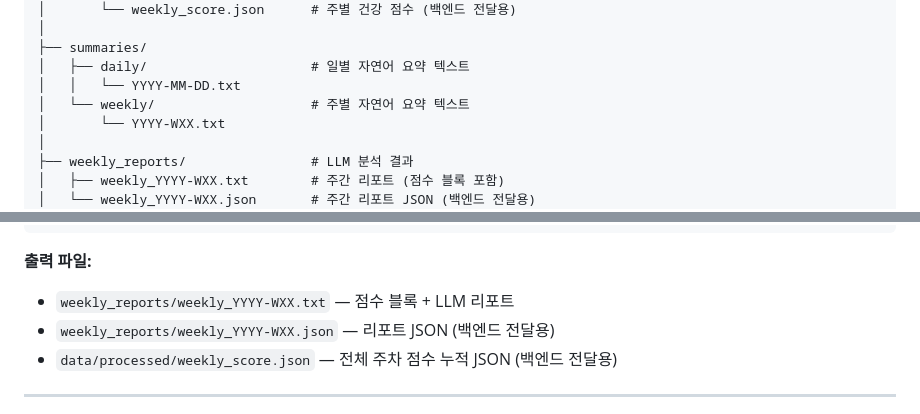
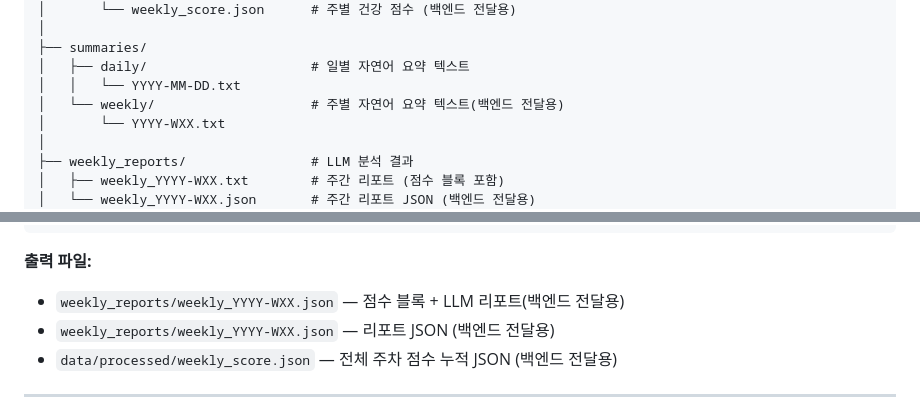
Before and after one commit to Memory-Seed/MemorySeed_project, a Markdown page: AI/pipeline.md, 2 parts joined by grey strips. Drawn GitHub-style.

````diff
--- a/AI/Readme.md
+++ b/AI/pipeline.md
@@ -26,7 +26,7 @@ CD_HARU/
 ├── summaries/
 │   ├── daily/                     # 일별 자연어 요약 텍스트
 │   │   └── YYYY-MM-DD.txt
-│   └── weekly/                    # 주별 자연어 요약 텍스트
+│   └── weekly/                    # 주별 자연어 요약 텍스트(백엔드 전달용)
 │       └── YYYY-WXX.txt
 │
 ├── weekly_reports/                # LLM 분석 결과
@@ -79,7 +79,7 @@ python run_llm_analysis_with_score.py --all-weeks
 ```
 
 **출력 파일:**
-- `weekly_reports/weekly_YYYY-WXX.txt` — 점수 블록 + LLM 리포트
+- `weekly_reports/weekly_YYYY-WXX.json` — 점수 블록 + LLM 리포트(백엔드 전달용)
 - `weekly_reports/weekly_YYYY-WXX.json` — 리포트 JSON (백엔드 전달용)
 - `data/processed/weekly_score.json` — 전체 주차 점수 누적 JSON (백엔드 전달용)
 
````
